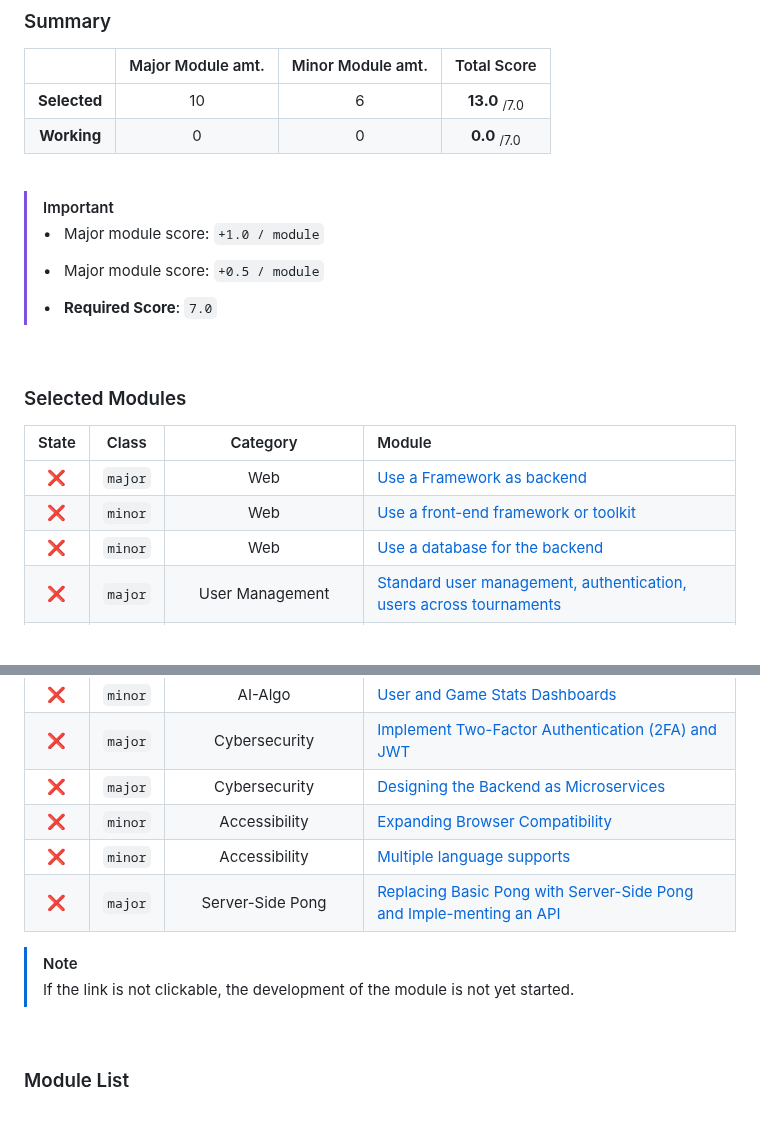
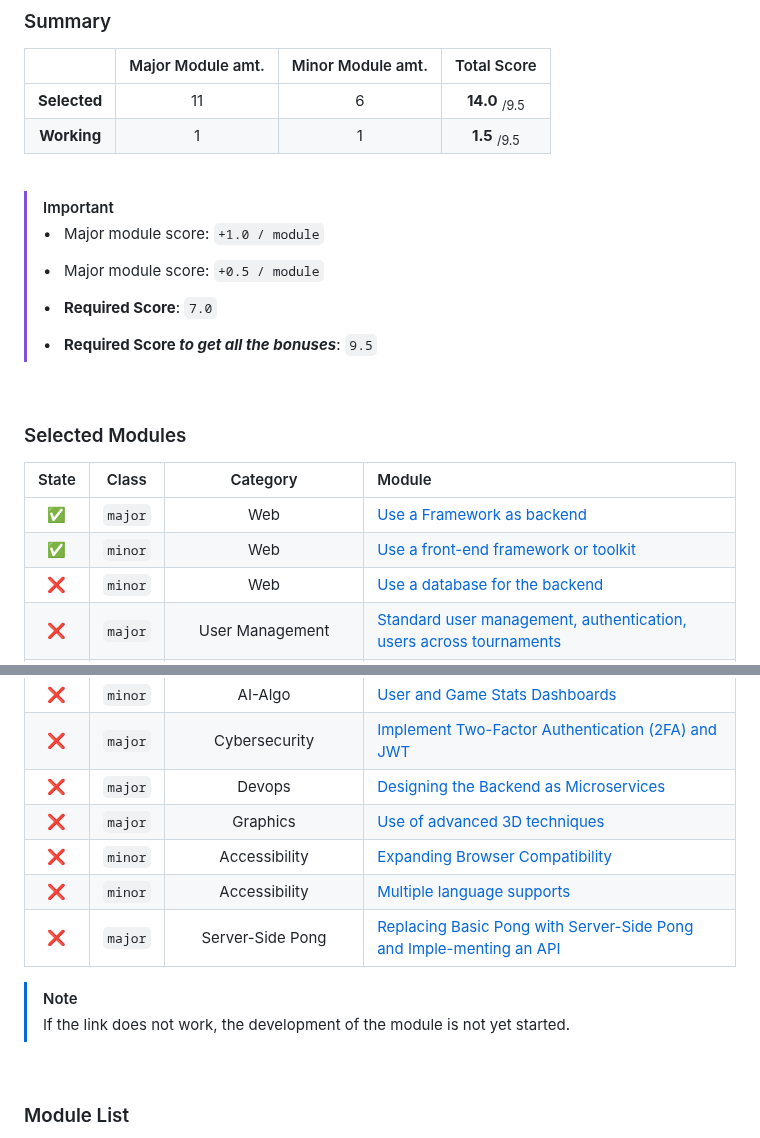
Before and after one commit to Luzog78/42-ft_transcendence, a Markdown page: README.md, 2 parts joined by grey strips. Rendered like a GitHub page; blank space fills up the shorter version.

Commit message:
~ | README.md

```diff
--- a/README.md
+++ b/README.md
@@ -76,8 +76,8 @@
 
 |              | Major Module amt. | Minor Module amt. |       Total Score        |
 | :----------: | :---------------: | :---------------: | :----------------------: |
-| **Selected** |         10        |         6         | **13.0** <sub>/7.0</sub> |
-| **Working**  |         0         |         0         |  **0.0** <sub>/7.0</sub> |
+| **Selected** |         11        |         6         | **14.0** <sub>/9.5</sub> |
+| **Working**  |         1         |         1         |  **1.5** <sub>/9.5</sub> |
 
 <br>
 
@@ -88,6 +88,8 @@
 > • &nbsp; Major module score: `+0.5 / module`
 >
 > • &nbsp; **Required Score**: `7.0`
+>
+> • &nbsp; **Required Score _to get all the bonuses_**: `9.5`
 
 <br>
 
@@ -95,8 +97,8 @@
 
 | State  |  Class  |           Category           | Module |
 | :----: | :-----: | :--------------------------: | :----- |
-|   ❌   | `major` | Web                          | [Use a Framework as backend](#major-use-a-framework-as-backend) |
-|   ❌   | `minor` | Web                          | [Use a front-end framework or toolkit](#minor-use-a-front-end-framework-or-toolkit) |
+|   ✅   | `major` | Web                          | [Use a Framework as backend](#major-use-a-framework-as-backend) |
+|   ✅   | `minor` | Web                          | [Use a front-end framework or toolkit](#minor-use-a-front-end-framework-or-toolkit) |
 |   ❌   | `minor` | Web                          | [Use a database for the backend](#minor-use-a-database-for-the-backend) |
 |   ❌   | `major` | User Management              | [Standard user management, authentication, users across tournaments](#major-standard-user-management,-authentication,-users-across-tournaments) |
 |   ❌   | `major` | User Management              | [Implementing a remote authentication](#major-implementing-a-remote-authentication) |
@@ -107,13 +109,14 @@
 |   ❌   | `major` | AI-Algo                      | [Introduce an AI Opponent](#major-introduce-an-ai-opponent) |
 |   ❌   | `minor` | AI-Algo                      | [User and Game Stats Dashboards](#minor-user-and-game-stats-dashboards) |
 |   ❌   | `major` | Cybersecurity                | [Implement Two-Factor Authentication (2FA) and JWT](#major-implement-two-factor-authentication-(2fa)-and-jwt) |
-|   ❌   | `major` | Cybersecurity                | [Designing the Backend as Microservices](#major-designing-the-backend-as-microservices) |
+|   ❌   | `major` | Devops                       | [Designing the Backend as Microservices](#major-designing-the-backend-as-microservices) |
+|   ❌   | `major` | Graphics                     | [Use of advanced 3D techniques](#major-use-of-advanced-3d-techniques) |
 |   ❌   | `minor` | Accessibility                | [Expanding Browser Compatibility](#minor-expanding-browser-compatibility) |
 |   ❌   | `minor` | Accessibility                | [Multiple language supports](#minor-multiple-language-supports) |
 |   ❌   | `major` | Server-Side Pong             | [Replacing Basic Pong with Server-Side Pong and Imple-menting an API](#major-replacing-basic-pong-with-server-side-pong-and-imple-menting-an-api) |
 
 > [!NOTE]
-> If the link is not clickable, the development of the module is not yet started.
+> If the link does not work, the development of the module is not yet started.
 
 <br>
 
```
Also changed, not shown: other parts of README.md (+1 -1 lines).
